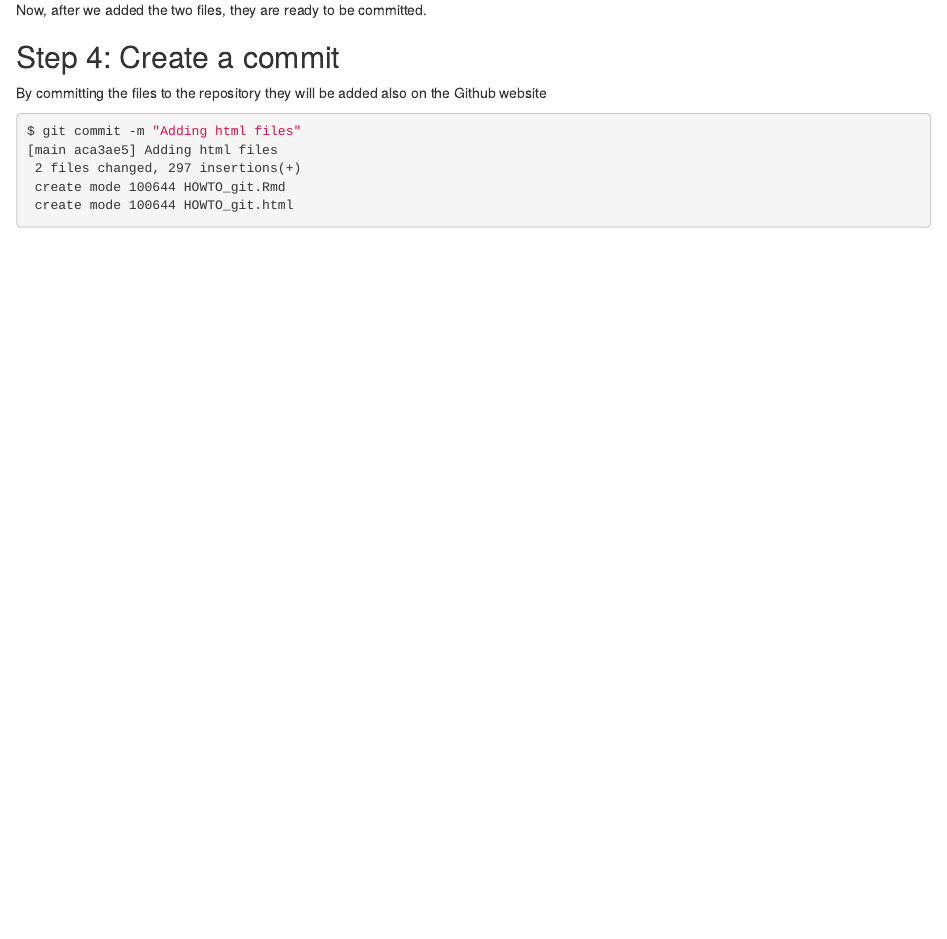
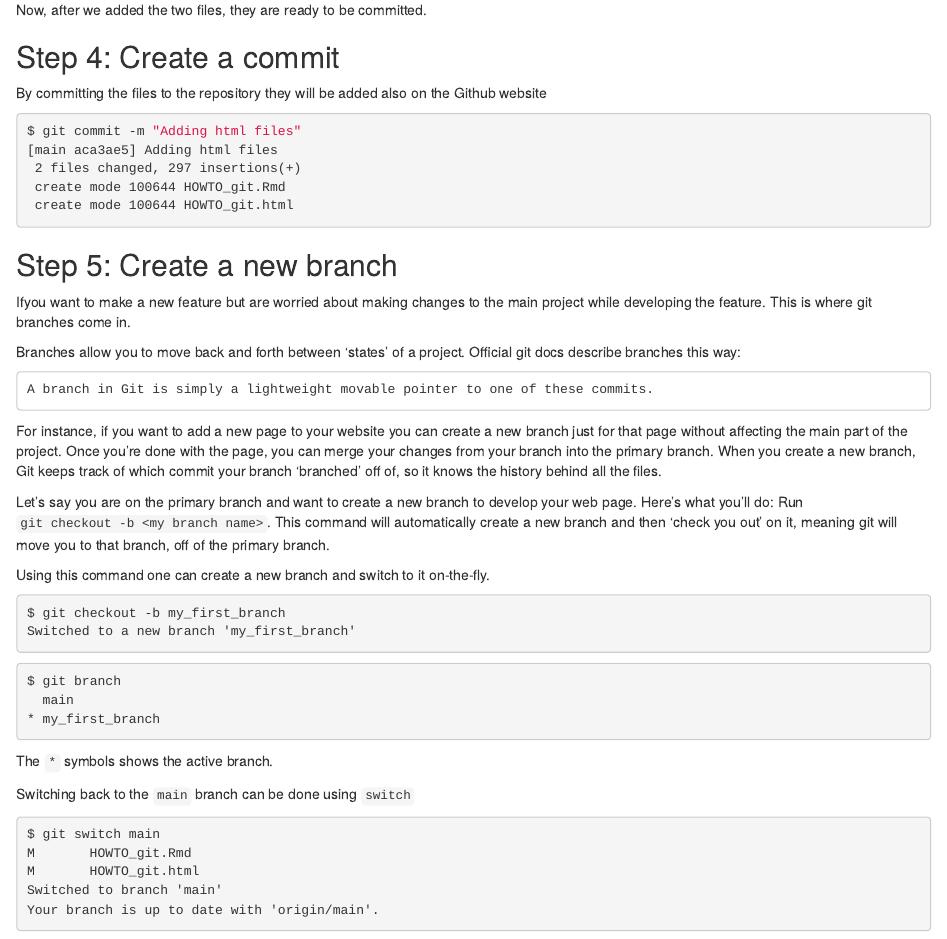
Before and after one commit to yeroslaviz/myGit, an R Markdown document (HOWTO_git.Rmd): the page in a window 1100 px wide, from 1500 px down. Rendered offline with R 4.5, knitr and Pandoc, with nearby package versions.

Commit message:
modified Rmd file

````diff
--- a/HOWTO_git.Rmd
+++ b/HOWTO_git.Rmd
@@ -97,3 +97,38 @@ $ git commit -m "Adding html files"
  create mode 100644 HOWTO_git.Rmd
  create mode 100644 HOWTO_git.html
 ```
+
+## Step 5: Create a new branch
+
+Ifyou want to make a new feature but are worried about making changes to the main project while developing the feature. This is where git branches come in.
+
+Branches allow you to move back and forth between 'states' of a project. Official git docs describe branches this way:
+
+    A branch in Git is simply a lightweight movable pointer to one of these commits.
+
+For instance, if you want to add a new page to your website you can create a new branch just for that page without affecting the main part of the project. Once you're done with the page, you can merge your changes from your branch into the primary branch. When you create a new branch, Git keeps track of which commit your branch 'branched' off of, so it knows the history behind all the files.
+
+Let's say you are on the primary branch and want to create a new branch to develop your web page. Here's what you'll do: Run `git checkout -b <my branch name>`. This command will automatically create a new branch and then 'check you out' on it, meaning git will move you to that branch, off of the primary branch.
+
+Using this command one can create a new branch and switch to it on-the-fly.
+```shell
+$ git checkout -b my_first_branch
+Switched to a new branch 'my_first_branch'
+```
+```shell
+$ git branch
+  main
+* my_first_branch
+```
+
+The `*` symbols shows the active branch.
+
+Switching back to the `main` branch can be done using `switch`
+
+```shell
+$ git switch main
+M       HOWTO_git.Rmd
+M       HOWTO_git.html
+Switched to branch 'main'
+Your branch is up to date with 'origin/main'.
+```
````
Also changed, not shown: HOWTO_git.html.
